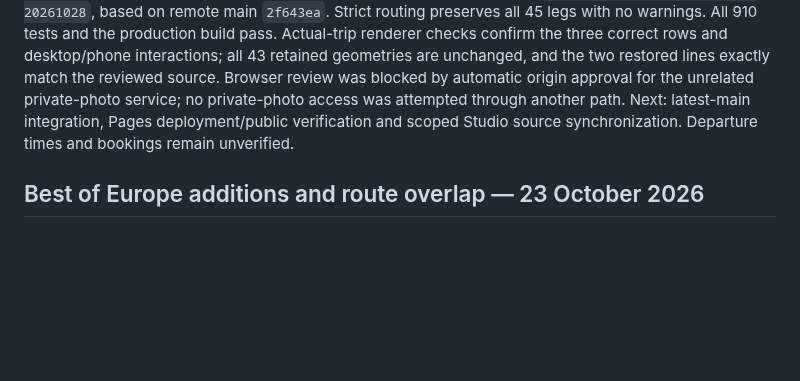
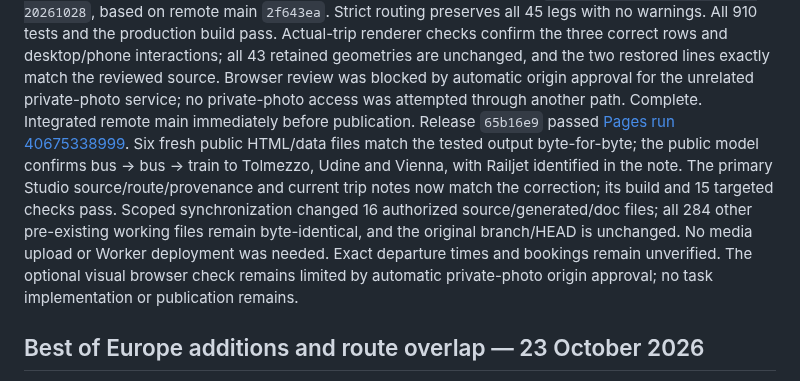
Before and after one commit to gravelcycles/travels, a Markdown page: WIP.md, the part around the change. Drawn GitHub-style; blank space fills up the shorter version.

Commit message:
Record verified Udine and Railjet route deployment [skip ci]

```diff
--- a/WIP.md
+++ b/WIP.md
@@ -16,8 +16,18 @@ rows and desktop/phone interactions; all 43 retained geometries are unchanged,
 and the two restored lines exactly match the reviewed source. Browser review
 was blocked by automatic origin approval for the unrelated private-photo
 service; no private-photo access was attempted through another path.
-Next: latest-main integration, Pages deployment/public verification and scoped
-Studio source synchronization. Departure times and bookings remain unverified.
+Complete. Integrated remote main immediately before publication. Release
+`65b16e9` passed [Pages run 40675338999](https://github.com/gravelcycles/travels/actions/runs/40675338999).
+Six fresh public HTML/data files match the tested output byte-for-byte; the
+public model confirms bus → bus → train to Tolmezzo, Udine and Vienna, with
+Railjet identified in the note. The primary Studio source/route/provenance and
+current trip notes now match the correction; its build and 15 targeted checks
+pass. Scoped synchronization changed 16 authorized source/generated/doc files;
+all 284 other pre-existing working files remain byte-identical, and the original
+branch/HEAD is unchanged. No media upload or Worker deployment was needed.
+Exact departure times and bookings remain unverified. The optional visual
+browser check remains limited by automatic private-photo origin approval;
+no task implementation or publication remains.
 
 ## Best of Europe additions and route overlap — 23 October 2026
 
```
Also changed, not shown: docs/HEADING_EAST.md (+8 -0 lines).
